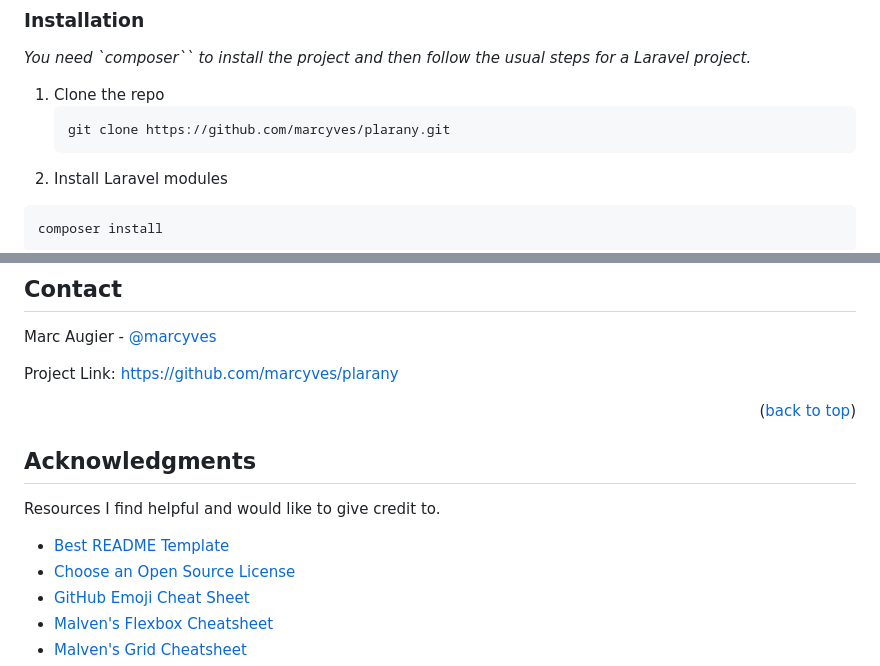
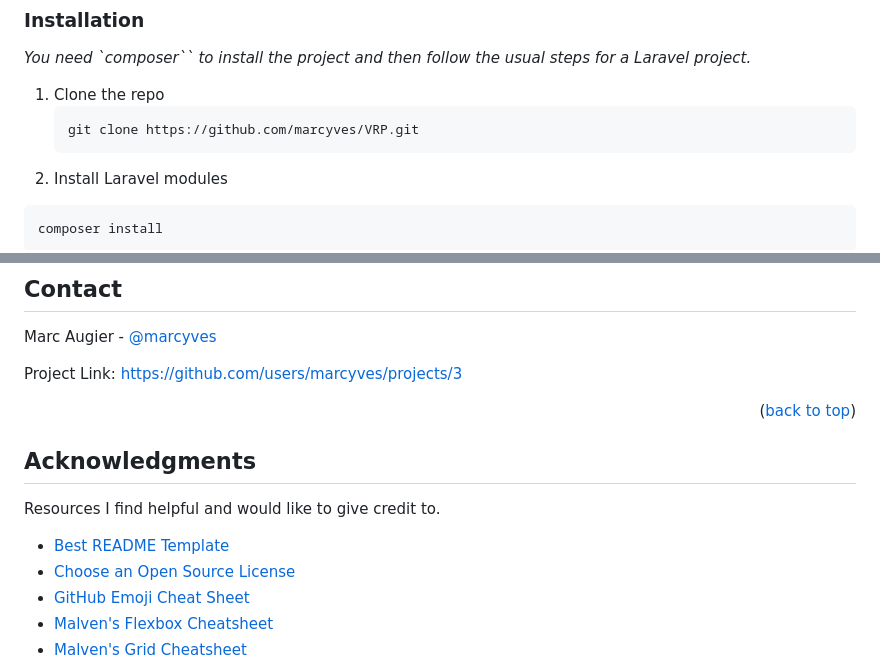
Before and after one commit to marcyves/VRP-Resource-Planning, a Markdown page: README.md, 2 parts joined by grey strips. GitHub-like rendering.

Commit message:
mise à jour nom et anciens links BEST_README

````diff
--- a/README.md
+++ b/README.md
@@ -107,7 +107,7 @@ _You need `composer`` to install the project and then follow the usual steps for
 
 1. Clone the repo
    ```sh
-   git clone https://github.com/marcyves/plarany.git
+   git clone https://github.com/marcyves/VRP.git
    ```
 2. Install Laravel modules
   ```sh
@@ -188,7 +188,7 @@ Distributed under the GPL 3 License. See `LICENSE.txt` for more information.
 
 Marc Augier - [@marcyves](https://twitter.com/marcyves)
 
-Project Link: [https://github.com/marcyves/plarany](https://github.com/marcyves/plarany)
+Project Link: [https://github.com/users/marcyves/projects/3](https://github.com/users/marcyves/projects/3)
 
 <p align="right">(<a href="#readme-top">back to top</a>)</p>
 
````
Also changed, not shown: other parts of README.md (+11 -11 lines).
